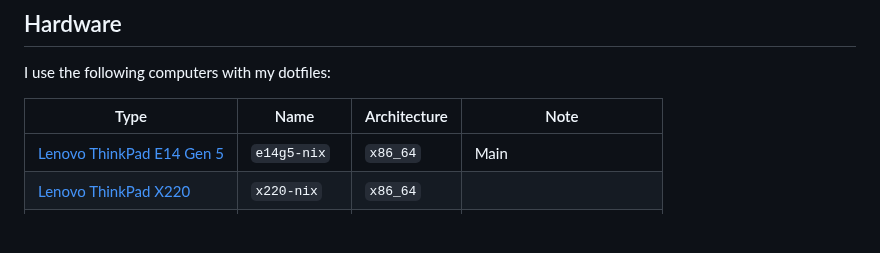
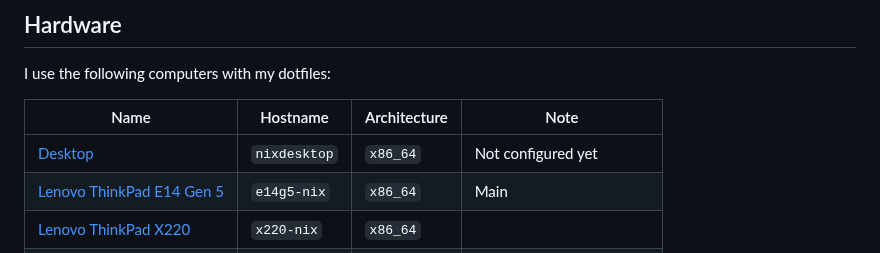
Before and after one commit to LilleAila/dotfiles, a Markdown page: readme.md, the part around the change. GitHub-like rendering; blank space fills up the shorter version.

Commit message:
readme: added desktop to hosts list

```diff
--- a/readme.md
+++ b/readme.md
@@ -38,8 +38,9 @@ Riced with [nix-colors](https://github.com/Misterio77/nix-colors) using [gruvbox
 ## Hardware
 I use the following computers with my dotfiles:
 
-| Type                                                 | Name         | Architecture | Note                                                                                                              |
+| Name                                                 | Hostname     | Architecture | Note                                                                                                              |
 | ---                                                  | ---          | ---          | ---                                                                                                               |
+| [Desktop](./hosts/desktop/readme.md)                 | `nixdesktop` | `x86_64`     | Not configured yet                                                                                                |
 | [Lenovo ThinkPad E14 Gen 5](./hosts/e14g5/readme.md) | `e14g5-nix`  | `x86_64`     | Main                                                                                                              |
 | [Lenovo ThinkPad X220](./hosts/x220-nix/readme.md)   | `x220-nix`   | `x86_64`     |                                                                                                                   |
 | [Lenovo ThinkPad T420](./hosts/t420/readme.md)       | `t420-nix`   | `x86_64`     |                                                                                                                   |
```
Also changed, not shown: hosts/desktop/readme.md (added, +23 -0 lines).
